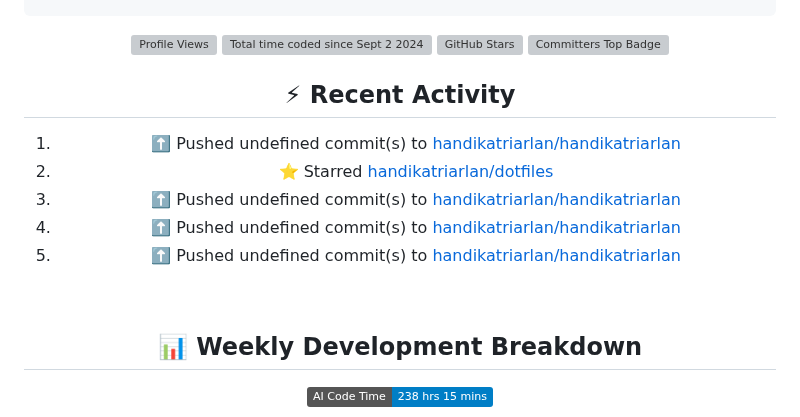
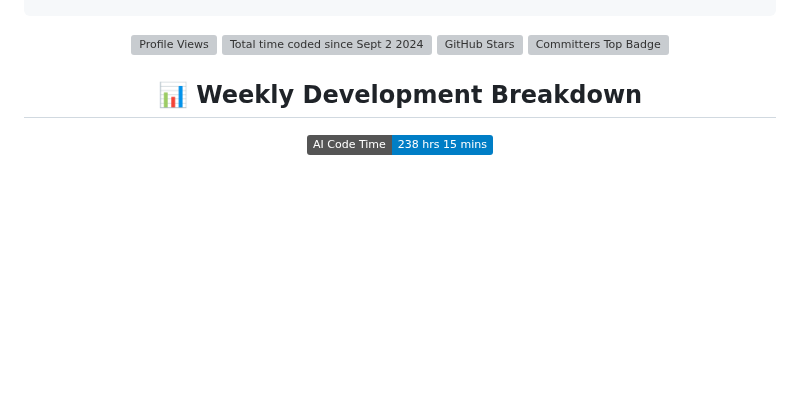
Before and after one commit to handikatriarlan/handikatriarlan, a Markdown page: README.md, the part around the change. Drawn GitHub-style; badges without logos; blank space fills up the shorter version; grey boxes are pictures that could not be loaded.

Commit message:
Remove recent activity section
Removed recent activity section from README.md

```diff
--- a/README.md
+++ b/README.md
@@ -16,18 +16,6 @@ const arlan = {
 </p>
 
 <div align="center">
-
-## ⚡ Recent Activity
-
-<!--RECENT_ACTIVITY:start-->
-1. ⬆️ Pushed undefined commit(s) to [handikatriarlan/handikatriarlan](https://github.com/handikatriarlan/handikatriarlan)<br>
-2. ⭐ Starred [handikatriarlan/dotfiles](https://github.com/handikatriarlan/dotfiles)<br>
-3. ⬆️ Pushed undefined commit(s) to [handikatriarlan/handikatriarlan](https://github.com/handikatriarlan/handikatriarlan)<br>
-4. ⬆️ Pushed undefined commit(s) to [handikatriarlan/handikatriarlan](https://github.com/handikatriarlan/handikatriarlan)<br>
-5. ⬆️ Pushed undefined commit(s) to [handikatriarlan/handikatriarlan](https://github.com/handikatriarlan/handikatriarlan)<br>
-<!--RECENT_ACTIVITY:end-->
-
-<br>
 
 ## 📊 Weekly Development Breakdown
 
```
